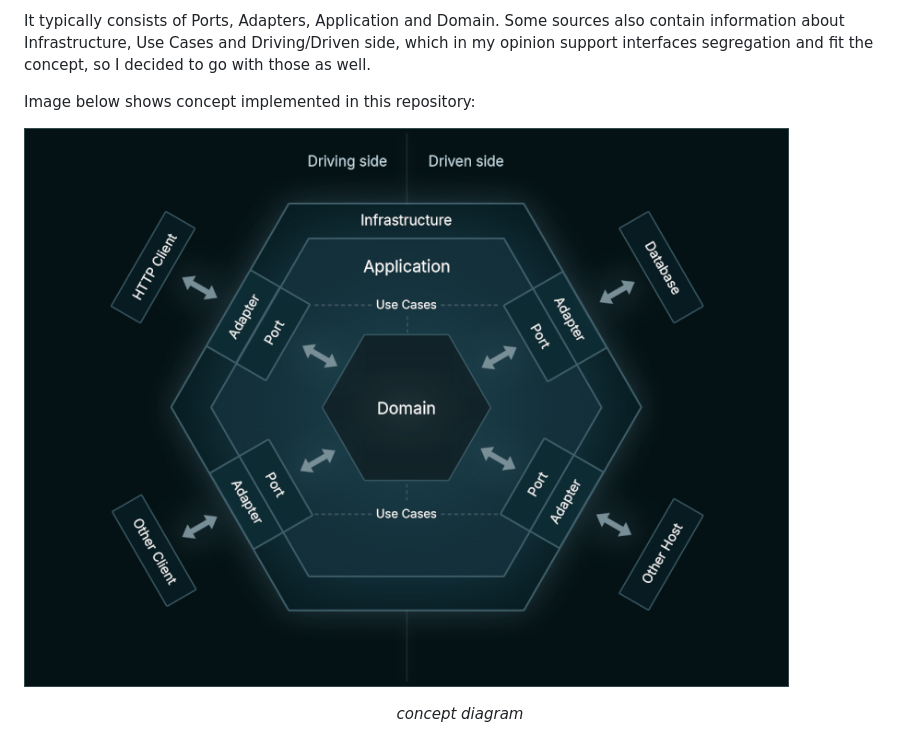
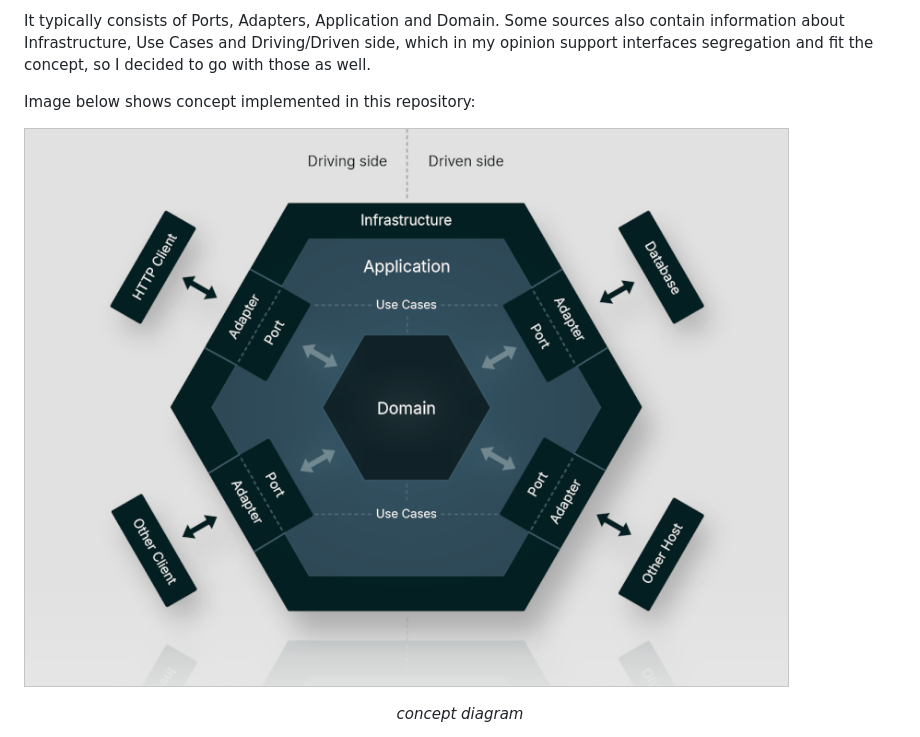
Before and after one commit to kamilmazurek/hexagonal-architecture-template, a Markdown page: README.md, the part around the change. GitHub-like rendering; pictures changed too: documentation/concept-diagram.png (deleted), documentation/hexagonal-architecture-template-concept-diagram.png (added).

Commit message:
Concept diagram reworked

```diff
--- a/README.md
+++ b/README.md
@@ -46,7 +46,7 @@ support interfaces segregation and fit the concept, so I decided to go with thos
 
 Image below shows concept implemented in this repository:
 
-![Concept diagram](documentation/concept-diagram.png)
+![Concept diagram](documentation/hexagonal-architecture-template-concept-diagram.png)
 <p align="center">
 <i>concept diagram</i>
 </p>
```
